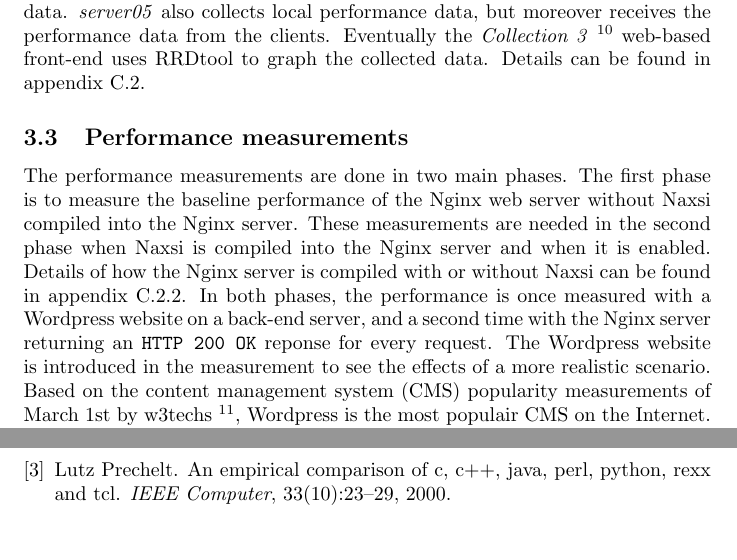
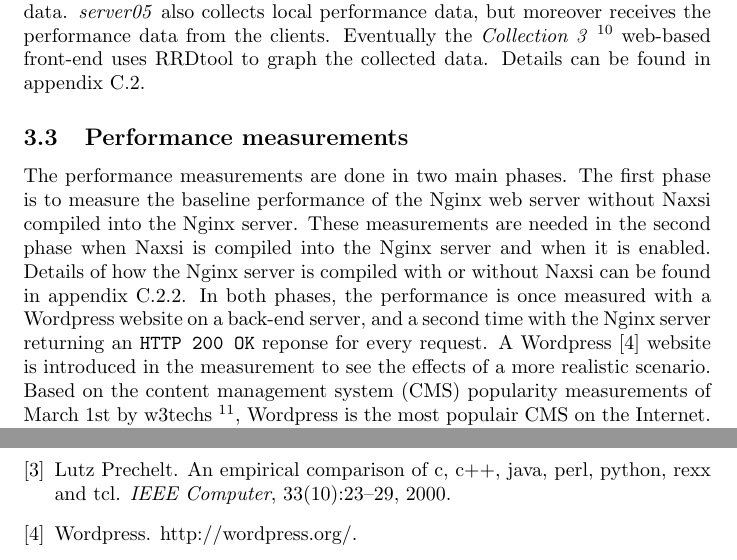
Before and after one commit to lutzengels/naxsiperftest, a LaTeX paper (paper/paper.tex, which reads paper/methods.tex, paper/references.bib): two parts of pages 11 and 21 of 55, joined at a grey line, cut so that both start at the same text. Compiled offline with pdfLaTeX.

Commit message:
added refs

```diff
--- a/paper/methods.tex
+++ b/paper/methods.tex
@@ -44,7 +44,7 @@ A variety of performance measurement tools (also called benchmarking tools) exis
 \input{methods_tools_collectd}
 
 \subsection{Performance measurements}
-The performance measurements are done in two main phases. The first phase is to measure the baseline performance of the Nginx web server without Naxsi compiled into the Nginx server. These measurements are needed in the second phase when Naxsi is compiled into the Nginx server and when it is enabled. Details of how the Nginx server is compiled with or without Naxsi can be found in appendix~\ref{sec:server01_configuration}. In both phases, the performance is once measured with a Wordpress website on a back-end server, and a second time with the Nginx server returning an \verb+HTTP 200 OK+ reponse for every request. The Wordpress website is introduced in the measurement to see the effects of a more realistic scenario. Based on the \ac{CMS} popularity measurements of March 1st by w3techs~\footnote{\url{http://w3techs.com/technologies/overview/content_management/all}}, Wordpress is the most populair \ac{CMS} on the Internet. According to their survey, 17.4~\% of all web servers run Wordpress and it holds 54.6~\% of the CMS market share. Wordpress has, by far, the greatest market share and is therefore a popular target for cyber criminals. Naxsi's goal of course, is to block these cyber attacks.
+The performance measurements are done in two main phases. The first phase is to measure the baseline performance of the Nginx web server without Naxsi compiled into the Nginx server. These measurements are needed in the second phase when Naxsi is compiled into the Nginx server and when it is enabled. Details of how the Nginx server is compiled with or without Naxsi can be found in appendix~\ref{sec:server01_configuration}. In both phases, the performance is once measured with a Wordpress website on a back-end server, and a second time with the Nginx server returning an \verb+HTTP 200 OK+ reponse for every request. A Wordpress~\cite{wordpress} website is introduced in the measurement to see the effects of a more realistic scenario. Based on the \ac{CMS} popularity measurements of March 1st by w3techs~\footnote{\url{http://w3techs.com/technologies/overview/content_management/all}}, Wordpress is the most populair \ac{CMS} on the Internet. According to their survey, 17.4~\% of all web servers run Wordpress and it holds 54.6~\% of the CMS market share. Wordpress has, by far, the greatest market share and is therefore a popular target for cyber criminals. Naxsi's goal of course, is to block these cyber attacks.
 
 % Lutz: Ik weet niet afkorting URL uitgeschreven moet worden, wordt vaak  gebruikt...
 Naxsi's design aims to process whitelist rules in an efficient manner. As explained in section~\ref{sec:naxsi_whitelist} the performance impact of the number of rules should therefore be minimal. However, by looking at the number of \ac{URL} parameters that need to be parsed by Naxsi, a performance decrease is expected. Naxsi inspects each individual \ac{URL} parameter that is concatenated to a \ac{URL}. Based on the content of each parameter, Naxsi decides what to do next. The performance impact of the number of \ac{URL} parameters is measured from zero to 20 parameters. This measurement is done in two steps. First, the number of \ac{URL} parameters is incremented with valid content that is allowed by Naxsi. Second, the number of parameters is incremented with valid content, except for the last one, which should result in a \textit{RequestDenied}. This way, it is also possible to measure the performance when Naxsi has to handle bad requests.
--- a/paper/references.bib
+++ b/paper/references.bib
@@ -86,3 +86,7 @@ key = {Autobench},
 title = {Autobench},
 howpublished = {http://www.xenoclast.org/autobench/}
 }
+
+@misc{wordpress,
+key = {Wordpress},
+title = {Wordpress},
```
Also changed, not shown: paper/paper.bbl (added), paper/references.bib (14 more changed lines), 1 other file.
